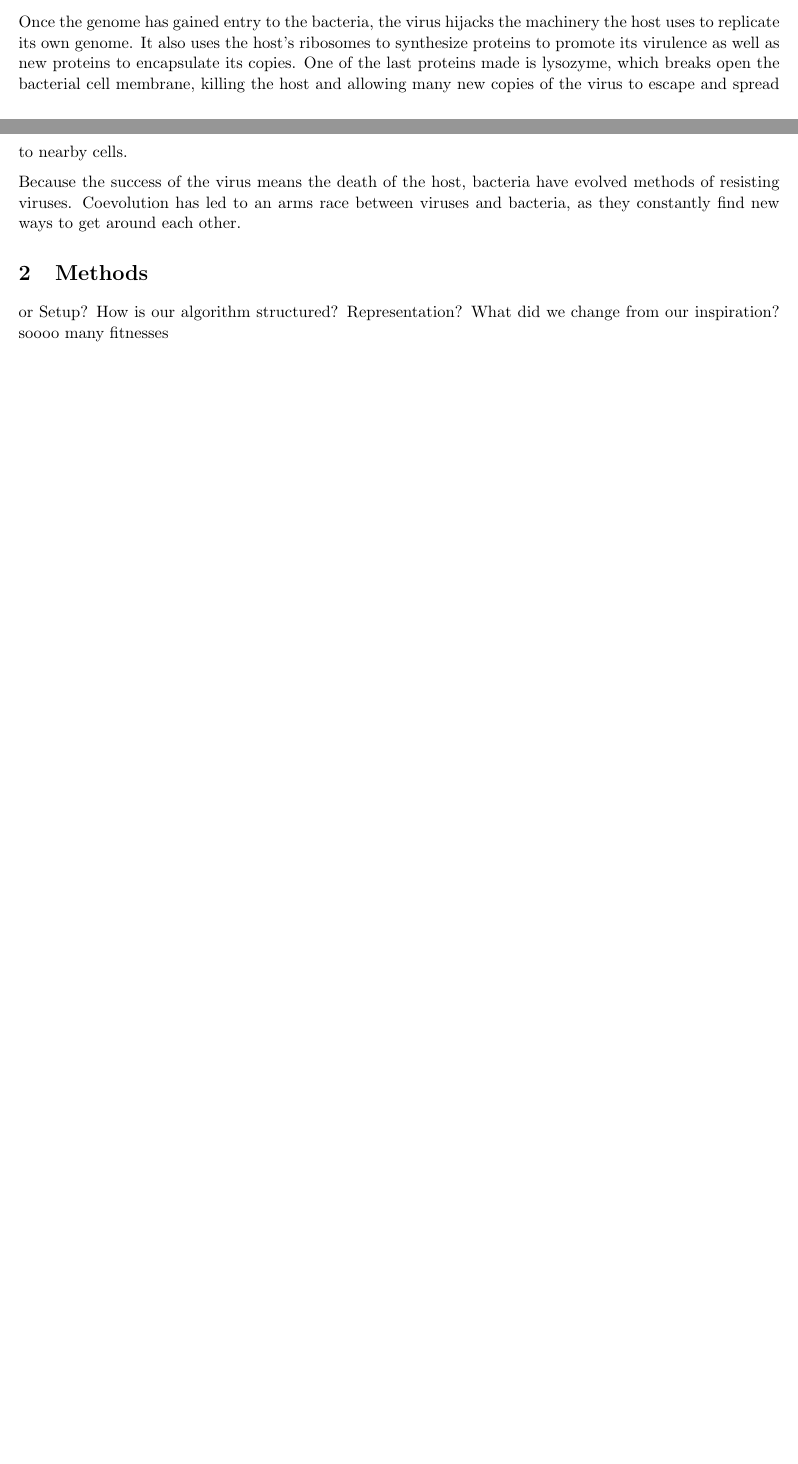
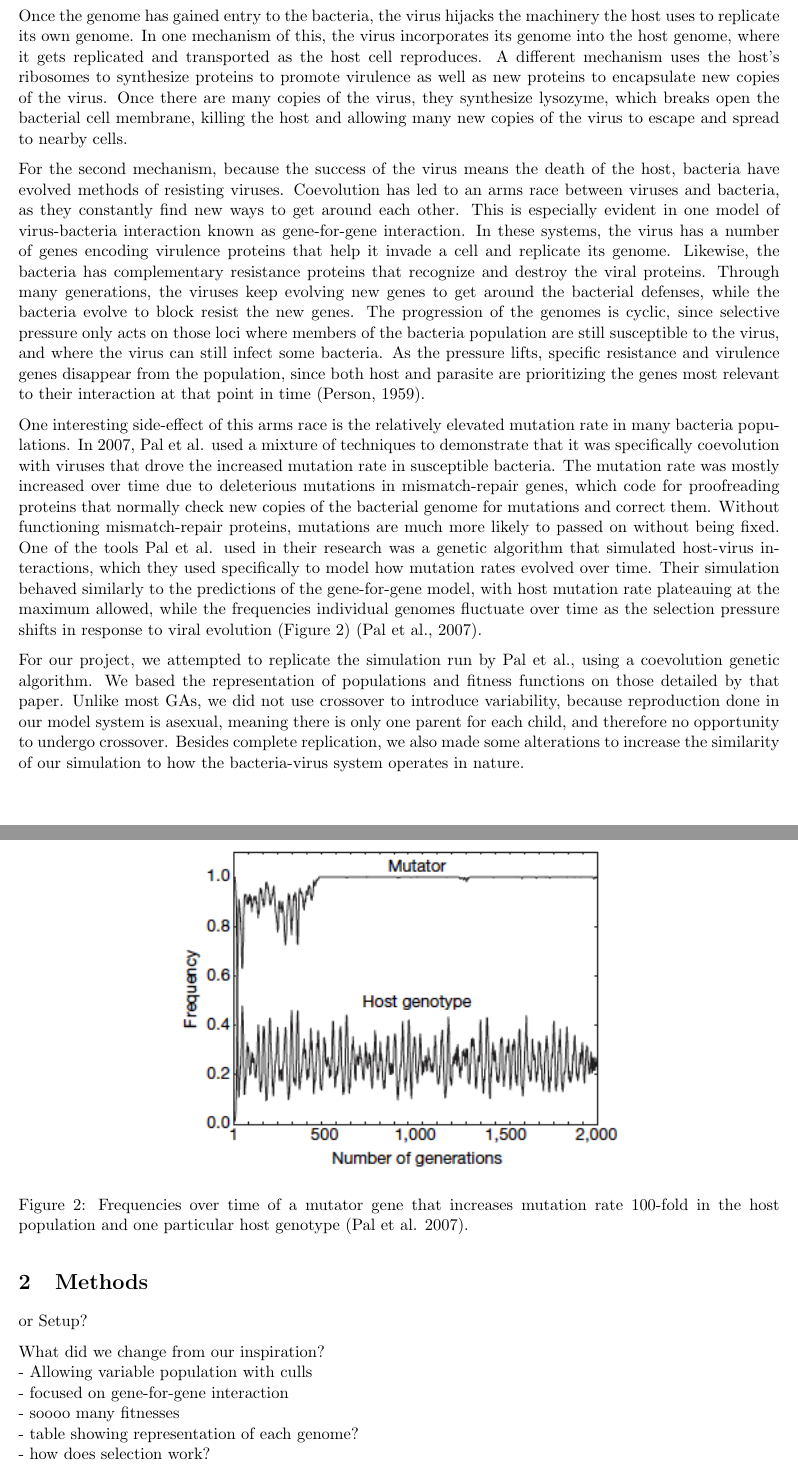
Before and after one commit to shankl/EvoComp_FinalProject, a LaTeX document (writeup/writeup.tex): two parts of pages 1 and 2 of 2 before the commit and two parts of pages 2 and 3 of 4 after it, joined at a grey line, cut so that both start at the same text, the shorter picture padded with empty space. Compiled offline with pdfLaTeX.

Commit message:
introduction (mostly) finished

```diff
--- a/writeup/writeup.tex
+++ b/writeup/writeup.tex
@@ -22,8 +23,26 @@ Bacteria and viruses both cause disease in humans. However, viruses can also cau
 \end{figure}
-Once the genome has gained entry to the bacteria, the virus hijacks the machinery the host uses to replicate its own genome. It also uses the host's ribosomes to synthesize proteins to promote its virulence as well as new proteins to encapsulate its copies. One of the last proteins made is lysozyme, which breaks open the bacterial cell membrane, killing the host and allowing many new copies of the virus to escape and spread to nearby cells.
 
-Because the success of the virus means the death of the host, bacteria have evolved methods of resisting viruses. Coevolution has led to an arms race between viruses and bacteria, as they constantly find new ways to get around each other.
+Once the genome has gained entry to the bacteria, the virus hijacks the machinery the host uses to replicate its own genome. In one mechanism of this, the virus incorporates its genome into the host genome, where it gets replicated and transported as the host cell reproduces. A different mechanism uses the host's ribosomes to synthesize proteins to promote virulence as well as new proteins to encapsulate new copies of the virus. Once there are many copies of the virus, they synthesize lysozyme, which breaks open the bacterial cell membrane, killing the host and allowing many new copies of the virus to escape and spread to nearby cells.
+
+For the second mechanism, because the success of the virus means the death of the host, bacteria have evolved methods of resisting viruses. Coevolution has led to an arms race between viruses and bacteria, as they constantly find new ways to get around each other. This is especially evident in one model of virus-bacteria interaction known as gene-for-gene interaction. In these systems, the virus has a number of genes encoding virulence proteins that help it invade a cell and replicate its genome. Likewise, the bacteria has complementary resistance proteins that recognize and destroy the viral proteins. Through many generations, the viruses keep evolving new genes to get around the bacterial defenses, while the bacteria evolve to block resist the new genes. The progression of the genomes is cyclic, since selective pressure only acts on those loci where members of the bacteria population are still susceptible to the virus, and where the virus can still infect some bacteria. As the pressure lifts, specific resistance and virulence genes disappear from the population, since both host and parasite are prioritizing the genes most relevant to their interaction at that point in time (Person, 1959).
+
+One interesting side-effect of this arms race is the relatively elevated mutation rate in many bacteria populations. In 2007, Pal et al. used a mixture of techniques to demonstrate that it was specifically coevolution with viruses that drove the increased mutation rate in susceptible bacteria. The mutation rate was mostly increased over time due to deleterious mutations in mismatch-repair genes, which code for proofreading proteins that normally check new copies of the bacterial genome for mutations and correct them. Without functioning mismatch-repair proteins, mutations are much more likely to passed on without being fixed. One of the tools Pal et al. used in their research was a genetic algorithm that simulated host-virus interactions, which they used specifically to model how mutation rates evolved over time. Their simulation behaved similarly to the predictions of the gene-for-gene model, with host mutation rate plateauing at the maximum allowed, while the frequencies individual genomes fluctuate over time as the selection pressure shifts in response to viral evolution (Figure 2) (Pal et al., 2007).
+
+For our project, we attempted to replicate the simulation run by Pal et al., using a coevolution genetic algorithm. We based the representation of populations and fitness functions on those detailed by that paper. Unlike most GAs, we did not use crossover to introduce variability, because reproduction done in our model system is asexual, meaning there is only one parent for each child, and therefore no opportunity to undergo crossover. Besides complete replication, we also made some alterations to increase the similarity of our simulation to how the bacteria-virus system operates in nature.
+
+\begin{figure}[H]
+	\centering
+	\includegraphics[width=0.6\textwidth]{figure2.png}
+	\caption{Frequencies over time of a mutator gene that increases mutation rate 100-fold in the host population and one particular host genotype (Pal et al. 2007).}
+\end{figure}
 
 \section{Methods}
-or Setup? How is our algorithm structured? Representation? What did we change from our inspiration?
-soooo many fitnesses
+or Setup?
+
+What did we change from our inspiration?
+\\- Allowing variable population with culls
+\\- focused on gene-for-gene interaction
+\\- soooo many fitnesses
+\\- table showing representation of each genome?
+\\- how does selection work?
+\\- mutation?
@@ -37,3 +59,6 @@ What was hard? How close did we come to what other paper saw? What was new? What
 \section{Works Cited}
 Pal, C., M.D. Marcia, A. Oliver, I. Schachar, and A. Buckling. 2007. Coevolution with viruses drives the \\\-\hspace{0.75cm} evolution of bacterial mutation rates. Nature Letters. 450: 1079-1081.
 
+Person, C. 1959. Gene-for-gene relationships in host:parasite systems. Canadian Journal of Botany. 37: \\\-\hspace{0.75cm} 1101- 1130.
+
+Todar, K. 2012. Bacteriophage. Online Textbook of Bacteriology. Accessed 6.4.2015.\\\-\hspace{0.75cm} http://textbookofbacteriology.net/phage.html
```
Also changed, not shown: writeup/figure1.png, writeup/figure2.png (added), writeup/writeup.pdf, writeup/writeup.tex (15 more changed lines), 3 other files.
